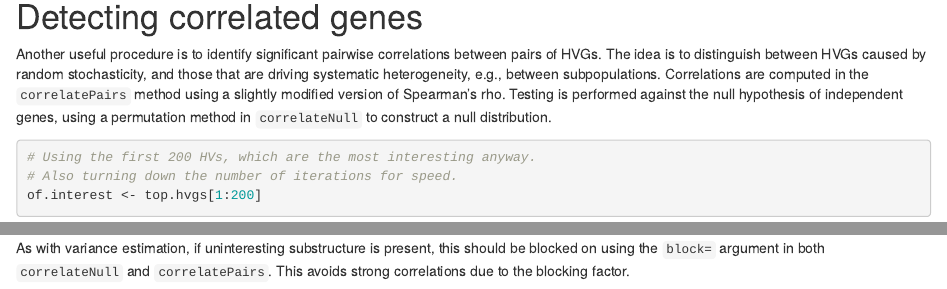
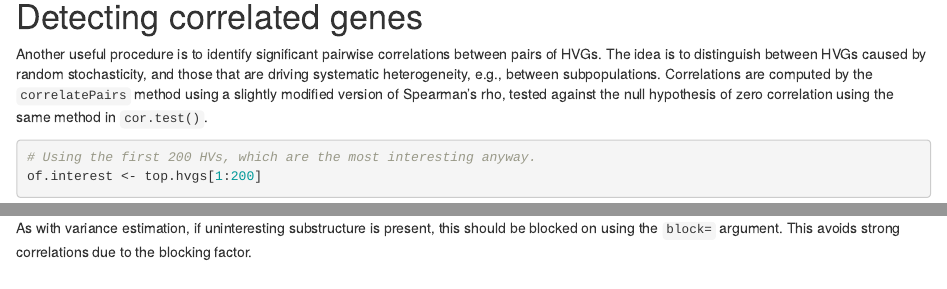
Before and after one commit to MarioniLab/scran, an R Markdown document (vignettes/scran.Rmd): the page in a window 1100 px wide, from 7180 px down, and a second part further down, joined at a grey line. Rendered offline with R 4.5, knitr and Pandoc, with nearby package versions; drawn as R Markdown's standard HTML page in place of the format the file asks for; some code elsewhere in the file could not run offline.

Commit message:
Minor rewording of vignette to remove permutation.

````diff
--- a/vignettes/scran.Rmd
+++ b/vignettes/scran.Rmd
@@ -290,10 +290,9 @@
 
 Another useful procedure is to identify significant pairwise correlations between pairs of HVGs.
 The idea is to distinguish between HVGs caused by random stochasticity, and those that are driving systematic heterogeneity, e.g., between subpopulations.
-Correlations are computed in the `correlatePairs` method using a slightly modified version of Spearman's rho.
-Testing is performed against the null hypothesis of independent genes, using a permutation method in `correlateNull` to construct a null distribution.
+Correlations are computed by the `correlatePairs` method using a slightly modified version of Spearman's rho,
+tested against the null hypothesis of zero correlation using the same method in `cor.test()`.
 
 ```{r}
 # Using the first 200 HVs, which are the most interesting anyway.
-# Also turning down the number of iterations for speed.
 of.interest <- top.hvgs[1:200]
@@ -301,7 +300,7 @@ cor.pairs <- correlatePairs(sce, subset.row=of.interest, iters=1e5)
 cor.pairs
 ```
 
-As with variance estimation, if uninteresting substructure is present, this should be blocked on using the `block=` argument in both `correlateNull` and `correlatePairs`.
+As with variance estimation, if uninteresting substructure is present, this should be blocked on using the `block=` argument.
 This avoids strong correlations due to the blocking factor.
 
 ```{r}
````
Also changed, not shown: vignettes/scran.Rmd (5 more changed lines).
